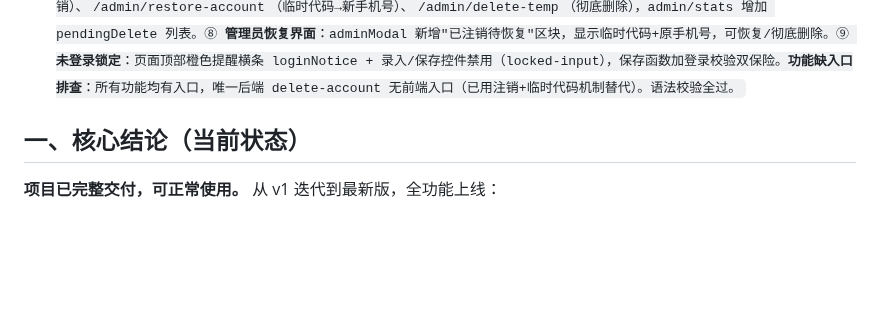
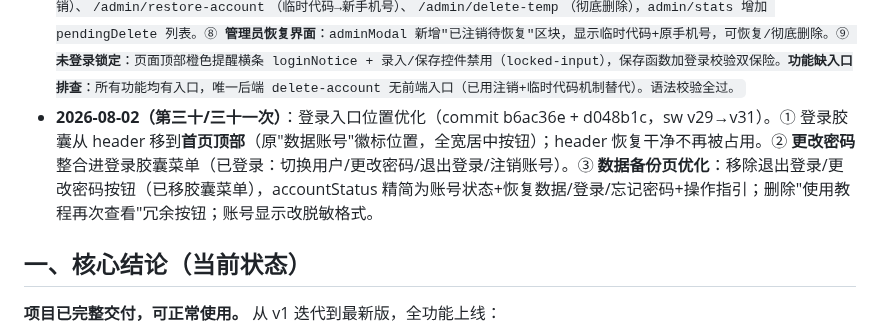
Before and after one commit to xiaokai8237-boop/inventory-app, a Markdown page: 交接简报.md, the part around the change. GitHub-like rendering; blank space fills up the shorter version.

Commit message:
更新交接简报

```diff
--- a/交接简报.md
+++ b/交接简报.md
@@ -34,6 +34,7 @@
 - **2026-08-02（第二十七次）**：布局调整（commit 673afb2，sw v26）。① "额外发收登记"按钮从主页面移到**记录页**（manualForm 快捷录入卡片内，语音/拍照按钮下方，全宽橙色按钮）。② "今日状态"卡片从主页面顶部移到**主页面下方**（选择操作卡片之后）。用户明确：未选择的功能以后不再提及。
 - **2026-08-02（第二十八次）**：全面代码检查+修复（commit db536dd，sw v27）。**修复BUG**：① logout 清 `kuanwei_phone` 作用域，退出后不再写错账号隔离空间（高危）；② 离线横幅 `display:''`→`block`，离线提示现在能显示；③ saveExtraRecord 用录入页日期而非强制今天；④ 今日概览/汇总/日报统计 `+= r.qtyIn` 补 `|| 0` 防 NaN；⑤ 今日概览 storeMap 初始化移出循环优化；⑥ 深色模式补类名浅色块覆盖（库存表头/备份步骤/别名校验/导入区/对账差异行/别名chip）。**精简冗余**：loadGoodsConfig/loadStoreConfig 抽公共 `loadNamedConfig`；saveGoodsNamesStorage 并入 saveGoodsConfig；新增 `refreshRecordViews()` 统一5处记录页刷新；renderTodayStatus 两 forEach 合并；cleanStoreName 噪音清除改一次正则。JS 语法校验通过。
 - **2026-08-02（第二十九次）**：登录系统改造（commit 026025a，sw v28）。① **首页角落登录胶囊**：header 左侧，未登录"🔑登录"/已登录"👤155****8023"（中间4位星号脱敏 maskPhone）。② **账号操作菜单**：点击胶囊弹出（切换用户/退出登录/注销账号）。③ **切换用户强制密码**：走 loginModal 的 /auth/verify，绝无免密。④ **禁用免密恢复**：openVerifyModal 一律要求密码，restoreLoggedIn 不再自动触发。⑤ **账号注销**：两步确认（警告"永久删除"+输密码二次确认）+ 后悔药按钮（角落小字，点击告知数据未真删可联系管理员）。⑥ **软删除+临时代码**：注销后释放手机号、数据冻结为临时代码 tmp_<code>，管理员可恢复。⑦ **后端接口**：新增 `/auth/delete`（软注销）、`/admin/restore-account`（临时代码→新手机号）、`/admin/delete-temp`（彻底删除），admin/stats 增加 pendingDelete 列表。⑧ **管理员恢复界面**：adminModal 新增"已注销待恢复"区块，显示临时代码+原手机号，可恢复/彻底删除。⑨ **未登录锁定**：页面顶部橙色提醒横条 loginNotice + 录入/保存控件禁用（locked-input），保存函数加登录校验双保险。**功能缺入口排查**：所有功能均有入口，唯一后端 delete-account 无前端入口（已用注销+临时代码机制替代）。语法校验全过。
+- **2026-08-02（第三十/三十一次）**：登录入口位置优化（commit b6ac36e + d048b1c，sw v29→v31）。① 登录胶囊从 header 移到**首页顶部**（原"数据账号"徽标位置，全宽居中按钮）；header 恢复干净不再被占用。② **更改密码**整合进登录胶囊菜单（已登录：切换用户/更改密码/退出登录/注销账号）。③ **数据备份页优化**：移除退出登录/更改密码按钮（已移胶囊菜单），accountStatus 精简为账号状态+恢复数据/登录/忘记密码+操作指引；删除"使用教程再次查看"冗余按钮；账号显示改脱敏格式。
 
 ## 一、核心结论（当前状态）
 
```
